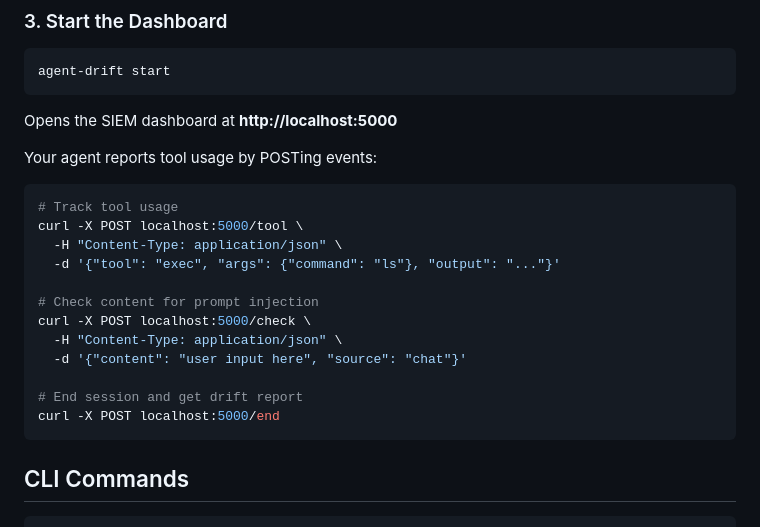
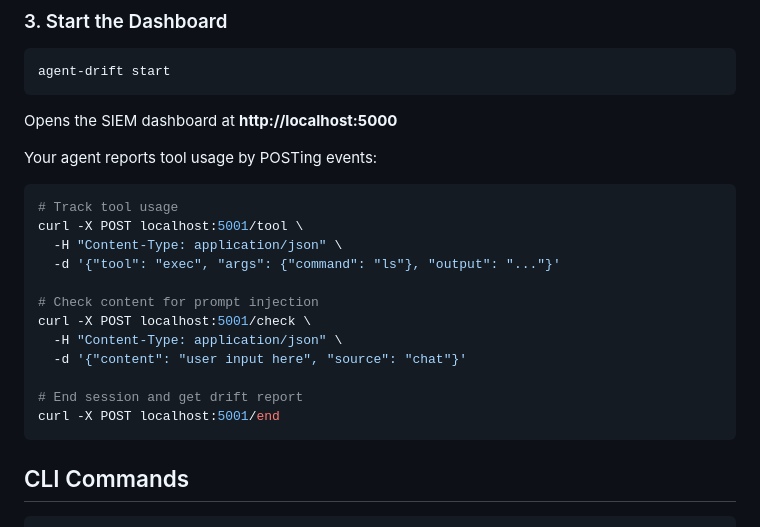
Before and after one commit to lukehebe/Agent-Drift, a Markdown page: README.md, the part around the change. GitHub-like rendering.

Commit message:
Update API endpoints in README for tool usage

````diff
--- a/README.md
+++ b/README.md
@@ -61,17 +61,17 @@ Your agent reports tool usage by POSTing events:
 
 ```bash
 # Track tool usage
-curl -X POST localhost:5000/tool \
+curl -X POST localhost:5001/tool \
   -H "Content-Type: application/json" \
   -d '{"tool": "exec", "args": {"command": "ls"}, "output": "..."}'
 
 # Check content for prompt injection
-curl -X POST localhost:5000/check \
+curl -X POST localhost:5001/check \
   -H "Content-Type: application/json" \
   -d '{"content": "user input here", "source": "chat"}'
 
 # End session and get drift report
-curl -X POST localhost:5000/end
+curl -X POST localhost:5001/end
 ```
 
 
````
